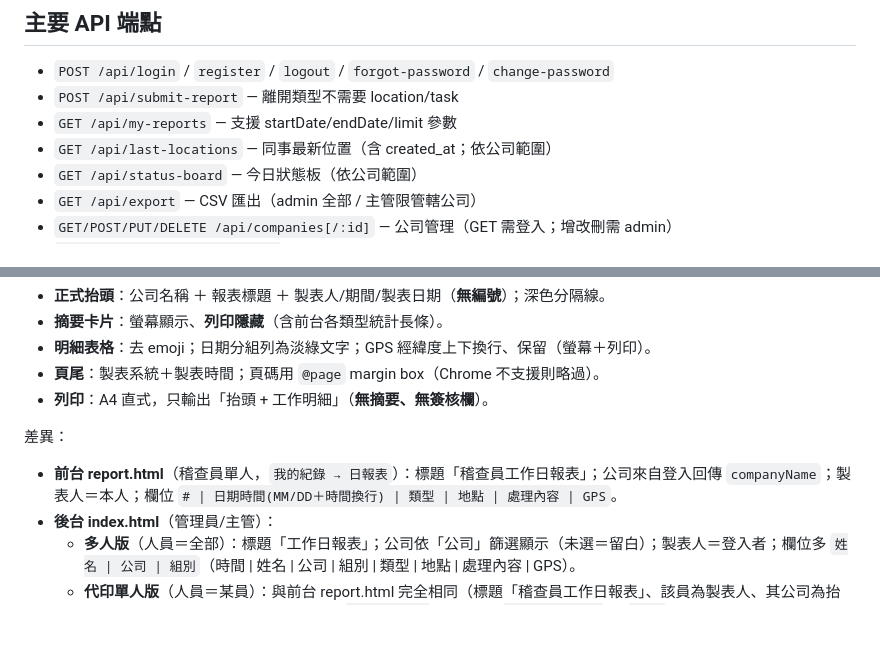
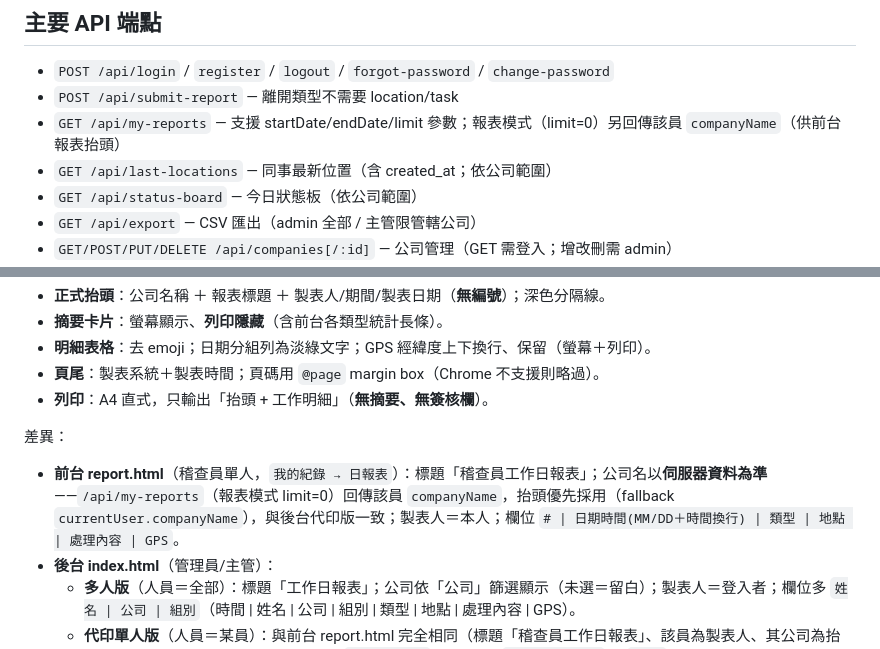
Before and after one commit to sian-de/work-report-system, a Markdown page: CLAUDE.md, 2 parts joined by grey strips. GitHub-like rendering; blank space fills up the shorter version.

Commit message:
docs: CLAUDE.md 註明前台日報表公司名以伺服器資料為準
- /api/my-reports 報表模式回傳 companyName
- 前台抬頭優先用回應 companyName，與後台代印版一致

Co-Authored-By: Claude Opus 4.8 <noreply@anthropic.com>

```diff
--- a/CLAUDE.md
+++ b/CLAUDE.md
@@ -73,7 +73,7 @@ work-report-system/
 ## 主要 API 端點
 - `POST /api/login` / `register` / `logout` / `forgot-password` / `change-password`
 - `POST /api/submit-report` — 離開類型不需要 location/task
-- `GET /api/my-reports` — 支援 startDate/endDate/limit 參數
+- `GET /api/my-reports` — 支援 startDate/endDate/limit 參數；報表模式（limit=0）另回傳該員 `companyName`（供前台報表抬頭）
 - `GET /api/last-locations` — 同事最新位置（含 created_at；依公司範圍）
 - `GET /api/status-board` — 今日狀態板（依公司範圍）
 - `GET /api/export` — CSV 匯出（admin 全部 / 主管限管轄公司）
@@ -109,7 +109,7 @@ work-report-system/
 - **列印**：A4 直式，只輸出「抬頭 + 工作明細」（**無摘要、無簽核欄**）。
 
 差異：
-- **前台 report.html**（稽查員單人，`我的紀錄 → 日報表`）：標題「稽查員工作日報表」；公司來自登入回傳 `companyName`；製表人＝本人；欄位 `# | 日期時間(MM/DD＋時間換行) | 類型 | 地點 | 處理內容 | GPS`。
+- **前台 report.html**（稽查員單人，`我的紀錄 → 日報表`）：標題「稽查員工作日報表」；公司名以**伺服器資料為準**——`/api/my-reports`（報表模式 limit=0）回傳該員 `companyName`，抬頭優先採用（fallback `currentUser.companyName`），與後台代印版一致；製表人＝本人；欄位 `# | 日期時間(MM/DD＋時間換行) | 類型 | 地點 | 處理內容 | GPS`。
 - **後台 index.html**（管理員/主管）：
   - **多人版**（人員＝全部）：標題「工作日報表」；公司依「公司」篩選顯示（未選＝留白）；製表人＝登入者；欄位多 `姓名 | 公司 | 組別`（時間 | 姓名 | 公司 | 組別 | 類型 | 地點 | 處理內容 | GPS）。
   - **代印單人版**（人員＝某員）：與前台 report.html 完全相同（標題「稽查員工作日報表」、該員為製表人、其公司為抬頭、6 欄）。人員清單依角色範圍隔離（`/api/users`）；資料以 `/api/reports` 的 `user` 參數過濾。
```
